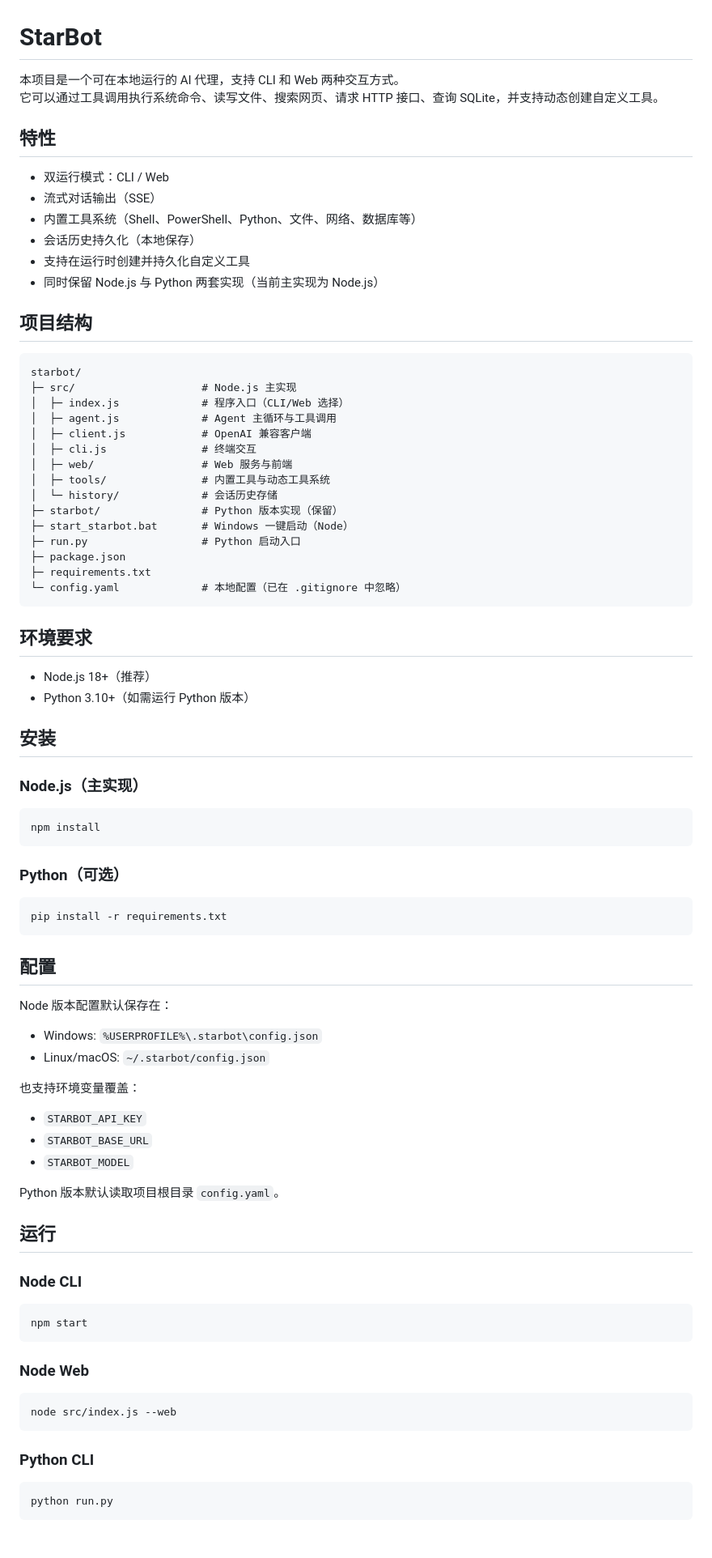
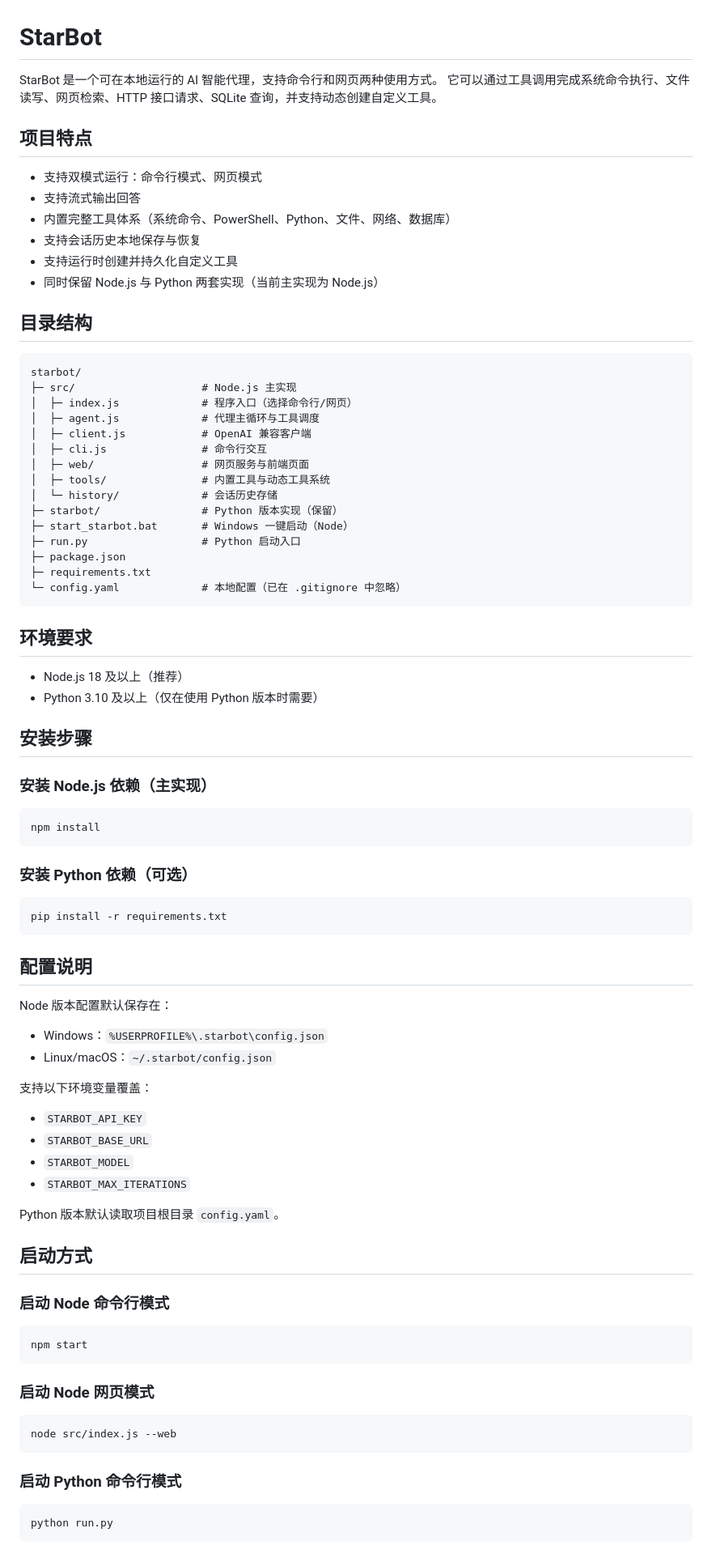
Before and after one commit to xiaobanmodao/starbot, a Markdown page: README.md, the part around one of its changes. Shown at 81% size. Drawn GitHub-style.

Commit message:
Rewrite README in unified Chinese

````diff
--- a/README.md
+++ b/README.md
@@ -1,27 +1,27 @@
 # StarBot
 
-本项目是一个可在本地运行的 AI 代理，支持 CLI 和 Web 两种交互方式。
-它可以通过工具调用执行系统命令、读写文件、搜索网页、请求 HTTP 接口、查询 SQLite，并支持动态创建自定义工具。
+StarBot 是一个可在本地运行的 AI 智能代理，支持命令行和网页两种使用方式。
+它可以通过工具调用完成系统命令执行、文件读写、网页检索、HTTP 接口请求、SQLite 查询，并支持动态创建自定义工具。
 
-## 特性
+## 项目特点
 
-- 双运行模式：CLI / Web
-- 流式对话输出（SSE）
-- 内置工具系统（Shell、PowerShell、Python、文件、网络、数据库等）
-- 会话历史持久化（本地保存）
-- 支持在运行时创建并持久化自定义工具
+- 支持双模式运行：命令行模式、网页模式
+- 支持流式输出回答
+- 内置完整工具体系（系统命令、PowerShell、Python、文件、网络、数据库）
+- 支持会话历史本地保存与恢复
+- 支持运行时创建并持久化自定义工具
 - 同时保留 Node.js 与 Python 两套实现（当前主实现为 Node.js）
 
-## 项目结构
+## 目录结构
 
 ```text
 starbot/
 ├─ src/                    # Node.js 主实现
-│  ├─ index.js             # 程序入口（CLI/Web 选择）
-│  ├─ agent.js             # Agent 主循环与工具调用
+│  ├─ index.js             # 程序入口（选择命令行/网页）
+│  ├─ agent.js             # 代理主循环与工具调度
 │  ├─ client.js            # OpenAI 兼容客户端
-│  ├─ cli.js               # 终端交互
-│  ├─ web/                 # Web 服务与前端
+│  ├─ cli.js               # 命令行交互
+│  ├─ web/                 # 网页服务与前端页面
 │  ├─ tools/               # 内置工具与动态工具系统
 │  └─ history/             # 会话历史存储
 ├─ starbot/                # Python 版本实现（保留）
@@ -34,53 +34,54 @@ starbot/
 
 ## 环境要求
 
-- Node.js 18+（推荐）
-- Python 3.10+（如需运行 Python 版本）
+- Node.js 18 及以上（推荐）
+- Python 3.10 及以上（仅在使用 Python 版本时需要）
 
-## 安装
+## 安装步骤
 
-### Node.js（主实现）
+### 安装 Node.js 依赖（主实现）
 
 ```bash
 npm install
 ```
 
-### Python（可选）
+### 安装 Python 依赖（可选）
 
 ```bash
 pip install -r requirements.txt
 ```
 
-## 配置
+## 配置说明
 
 Node 版本配置默认保存在：
 
-- Windows: `%USERPROFILE%\.starbot\config.json`
-- Linux/macOS: `~/.starbot/config.json`
+- Windows：`%USERPROFILE%\.starbot\config.json`
+- Linux/macOS：`~/.starbot/config.json`
 
-也支持环境变量覆盖：
+支持以下环境变量覆盖：
 
 - `STARBOT_API_KEY`
 - `STARBOT_BASE_URL`
 - `STARBOT_MODEL`
+- `STARBOT_MAX_ITERATIONS`
 
 Python 版本默认读取项目根目录 `config.yaml`。
 
-## 运行
+## 启动方式
 
-### Node CLI
+### 启动 Node 命令行模式
 
 ```bash
 npm start
 ```
 
-### Node Web
+### 启动 Node 网页模式
 
 ```bash
 node src/index.js --web
 ```
 
-### Python CLI
+### 启动 Python 命令行模式
 
 ```bash
 python run.py
````
Also changed, not shown: other parts of README.md (+26 -29 lines).
